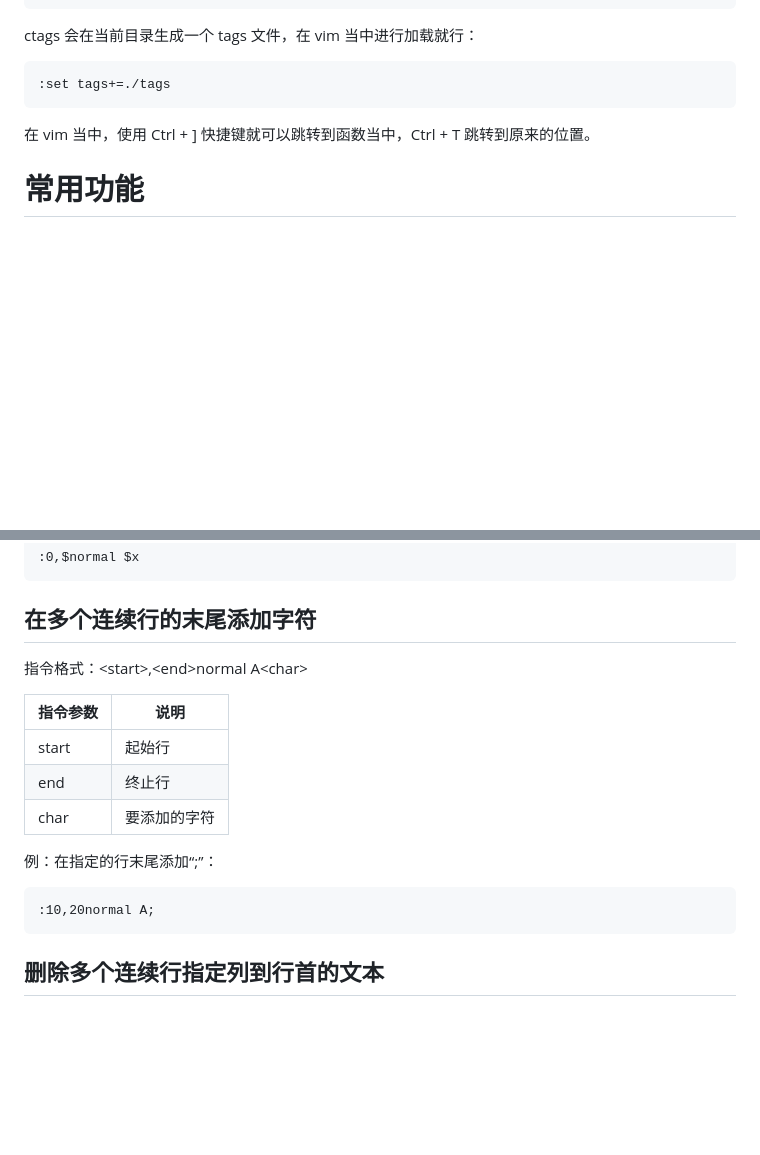
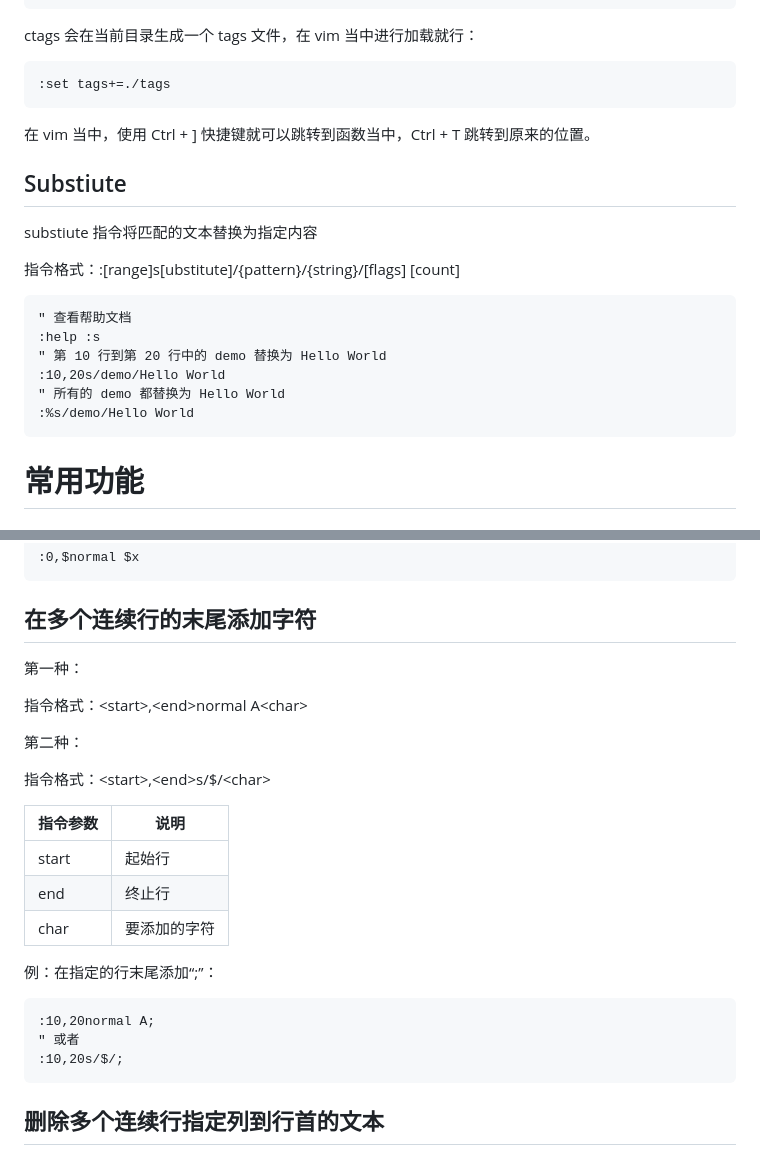
Before and after one commit to aszswaz/notebook, a Markdown page: utils/vim.md, 2 parts joined by grey strips. Drawn GitHub-style; blank space fills up the shorter version.

````diff
--- a/utils/vim.md
+++ b/utils/vim.md
@@ -58,6 +58,21 @@ ctags 会在当前目录生成一个 tags 文件，在 vim 当中进行加载就
 
 在 vim 当中，使用 Ctrl + ] 快捷键就可以跳转到函数当中，Ctrl + T 跳转到原来的位置。
 
+## Substiute
+
+substiute 指令将匹配的文本替换为指定内容
+
+指令格式：:[range]s[ubstitute]/{pattern}/{string}/[flags] [count]
+
+```vimscript
+" 查看帮助文档
+:help :s
+" 第 10 行到第 20 行中的 demo 替换为 Hello World
+:10,20s/demo/Hello World
+" 所有的 demo 都替换为 Hello World
+:%s/demo/Hello World
+```
+
 # 常用功能
 
 ## 批量添加文本
@@ -91,7 +106,13 @@ ctags 会在当前目录生成一个 tags 文件，在 vim 当中进行加载就
 
 ## 在多个连续行的末尾添加字符
 
+第一种：
+
 指令格式：\<start\>,\<end\>normal A\<char\>
+
+第二种：
+
+指令格式：\<start\>,\<end\>s/$/\<char\>
 
 | 指令参数 | 说明         |
 | -------- | ------------ |
@@ -103,6 +124,8 @@ ctags 会在当前目录生成一个 tags 文件，在 vim 当中进行加载就
 
 ```vimscript
 :10,20normal A;
+" 或者
+:10,20s/$/;
 ```
 
 ## 删除多个连续行指定列到行首的文本
````
